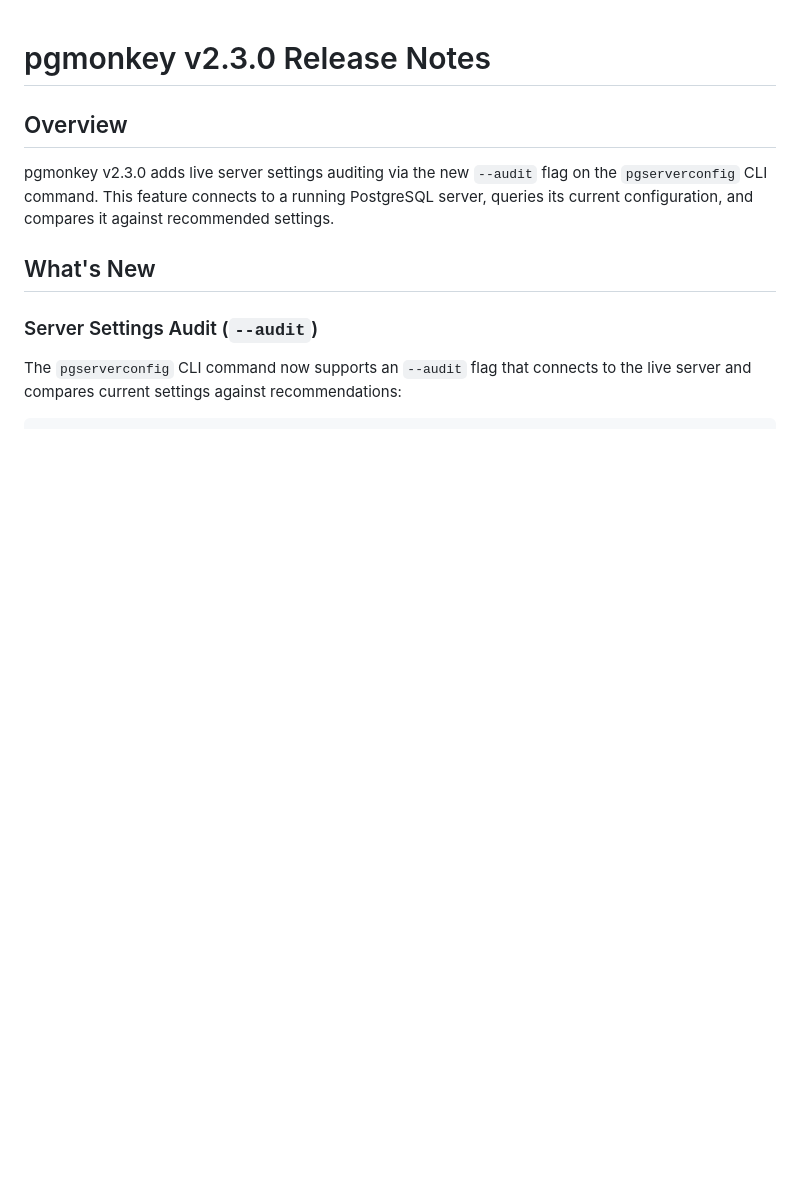
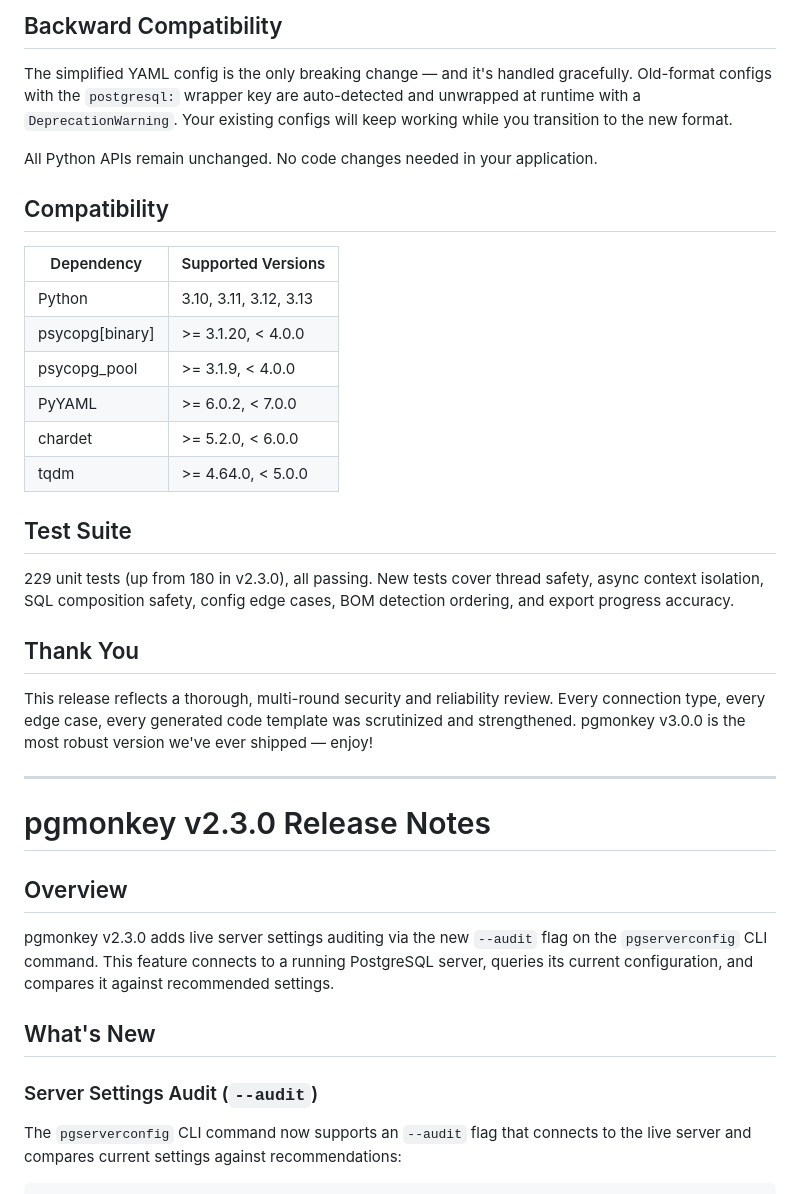
Before and after one commit to RexBytes/pgmonkey, a Markdown page: RELEASE_NOTES.md, the part around one of its changes. GitHub-like rendering; blank space fills up the shorter version.

Commit message:
Add v3.0.0 release notes celebrating simplified config and safety improvements
https://claude.ai/code/session_01EQcqrViRHSCF2EVBAtptWF

```diff
--- a/RELEASE_NOTES.md
+++ b/RELEASE_NOTES.md
@@ -1,3 +92,37 @@
+## Backward Compatibility
+
+The simplified YAML config is the only breaking change — and it's handled gracefully.
+Old-format configs with the `postgresql:` wrapper key are auto-detected and unwrapped at
+runtime with a `DeprecationWarning`. Your existing configs will keep working while you
+transition to the new format.
+
+All Python APIs remain unchanged. No code changes needed in your application.
+
+## Compatibility
+
+| Dependency | Supported Versions |
+|---|---|
+| Python | 3.10, 3.11, 3.12, 3.13 |
+| psycopg[binary] | >= 3.1.20, < 4.0.0 |
+| psycopg_pool | >= 3.1.9, < 4.0.0 |
+| PyYAML | >= 6.0.2, < 7.0.0 |
+| chardet | >= 5.2.0, < 6.0.0 |
+| tqdm | >= 4.64.0, < 5.0.0 |
+
+## Test Suite
+
+229 unit tests (up from 180 in v2.3.0), all passing. New tests cover thread safety, async
+context isolation, SQL composition safety, config edge cases, BOM detection ordering, and
+export progress accuracy.
+
+## Thank You
+
+This release reflects a thorough, multi-round security and reliability review. Every
+connection type, every edge case, every generated code template was scrutinized and
+strengthened. pgmonkey v3.0.0 is the most robust version we've ever shipped — enjoy!
+
+---
+
 # pgmonkey v2.3.0 Release Notes
 
 ## Overview
```
Also changed, not shown: other parts of RELEASE_NOTES.md (+91 -0 lines).
